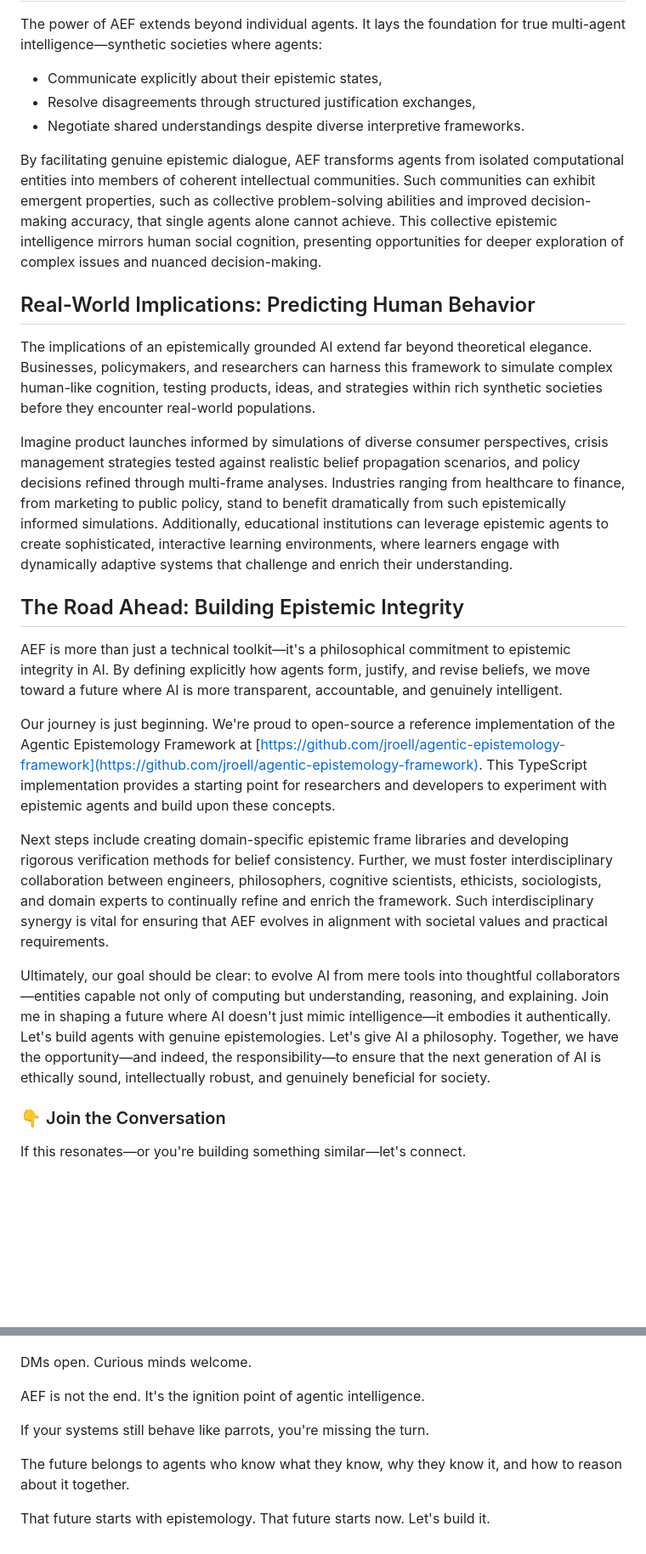
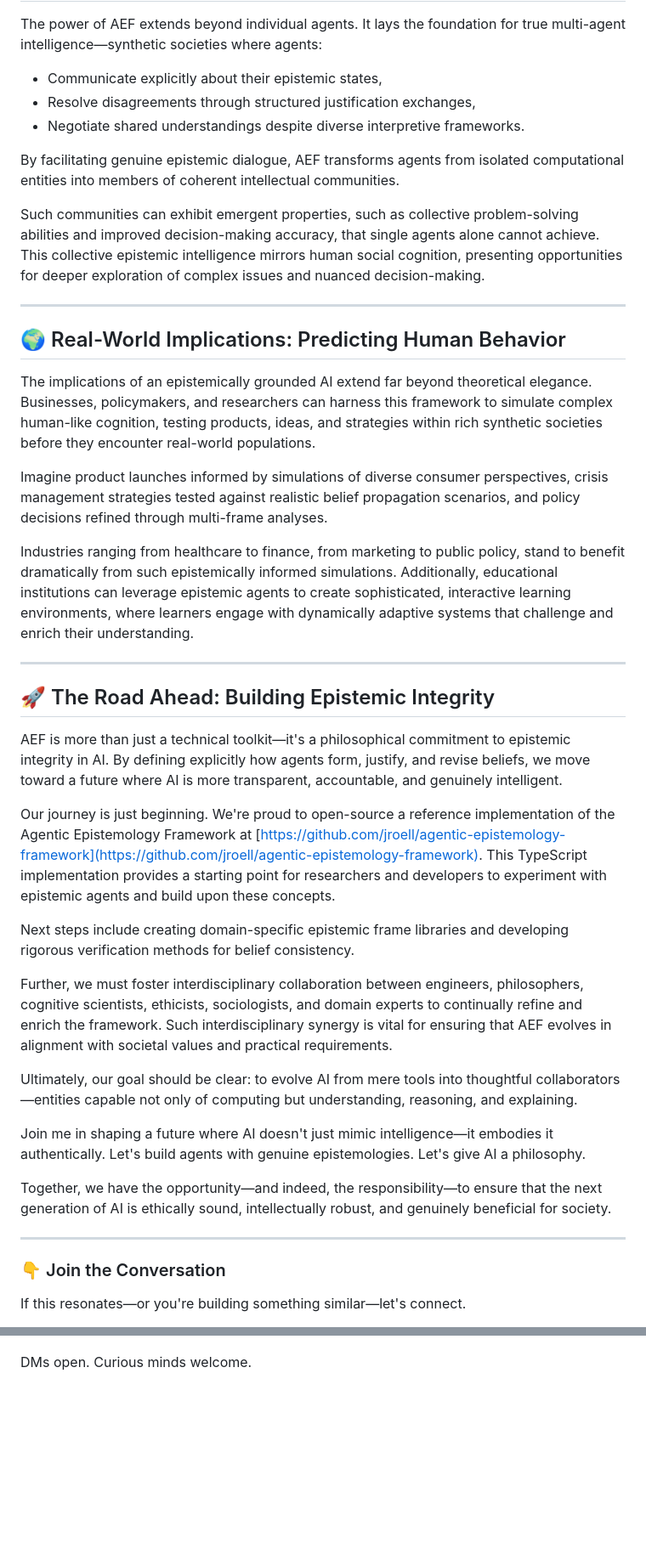
Before and after one commit to jroell/agentic-epistemology-framework, a Markdown page: info/blog-v2.md, 2 parts joined by grey strips. Shown: that part at 85% size. GitHub-like rendering; blank space fills up the shorter version.

```diff
--- a/info/blog-v2.md
+++ b/info/blog-v2.md
@@ -53,23 +71,39 @@ The power of AEF extends beyond individual agents. It lays the foundation for tr
 - Resolve disagreements through structured justification exchanges,
 - Negotiate shared understandings despite diverse interpretive frameworks.
 
-By facilitating genuine epistemic dialogue, AEF transforms agents from isolated computational entities into members of coherent intellectual communities. Such communities can exhibit emergent properties, such as collective problem-solving abilities and improved decision-making accuracy, that single agents alone cannot achieve. This collective epistemic intelligence mirrors human social cognition, presenting opportunities for deeper exploration of complex issues and nuanced decision-making.
+By facilitating genuine epistemic dialogue, AEF transforms agents from isolated computational entities into members of coherent intellectual communities.
 
-## Real-World Implications: Predicting Human Behavior
+Such communities can exhibit emergent properties, such as collective problem-solving abilities and improved decision-making accuracy, that single agents alone cannot achieve. This collective epistemic intelligence mirrors human social cognition, presenting opportunities for deeper exploration of complex issues and nuanced decision-making.
+
+---
+
+## 🌍 Real-World Implications: Predicting Human Behavior
 
 The implications of an epistemically grounded AI extend far beyond theoretical elegance. Businesses, policymakers, and researchers can harness this framework to simulate complex human-like cognition, testing products, ideas, and strategies within rich synthetic societies before they encounter real-world populations.
 
-Imagine product launches informed by simulations of diverse consumer perspectives, crisis management strategies tested against realistic belief propagation scenarios, and policy decisions refined through multi-frame analyses. Industries ranging from healthcare to finance, from marketing to public policy, stand to benefit dramatically from such epistemically informed simulations. Additionally, educational institutions can leverage epistemic agents to create sophisticated, interactive learning environments, where learners engage with dynamically adaptive systems that challenge and enrich their understanding.
+Imagine product launches informed by simulations of diverse consumer perspectives, crisis management strategies tested against realistic belief propagation scenarios, and policy decisions refined through multi-frame analyses.
 
-## The Road Ahead: Building Epistemic Integrity
+Industries ranging from healthcare to finance, from marketing to public policy, stand to benefit dramatically from such epistemically informed simulations. Additionally, educational institutions can leverage epistemic agents to create sophisticated, interactive learning environments, where learners engage with dynamically adaptive systems that challenge and enrich their understanding.
+
+---
+
+## 🚀 The Road Ahead: Building Epistemic Integrity
 
 AEF is more than just a technical toolkit—it's a philosophical commitment to epistemic integrity in AI. By defining explicitly how agents form, justify, and revise beliefs, we move toward a future where AI is more transparent, accountable, and genuinely intelligent.
 
 Our journey is just beginning. We're proud to open-source a reference implementation of the Agentic Epistemology Framework at [https://github.com/jroell/agentic-epistemology-framework](https://github.com/jroell/agentic-epistemology-framework). This TypeScript implementation provides a starting point for researchers and developers to experiment with epistemic agents and build upon these concepts.
 
-Next steps include creating domain-specific epistemic frame libraries and developing rigorous verification methods for belief consistency. Further, we must foster interdisciplinary collaboration between engineers, philosophers, cognitive scientists, ethicists, sociologists, and domain experts to continually refine and enrich the framework. Such interdisciplinary synergy is vital for ensuring that AEF evolves in alignment with societal values and practical requirements.
+Next steps include creating domain-specific epistemic frame libraries and developing rigorous verification methods for belief consistency.
 
-Ultimately, our goal should be clear: to evolve AI from mere tools into thoughtful collaborators—entities capable not only of computing but understanding, reasoning, and explaining. Join me in shaping a future where AI doesn't just mimic intelligence—it embodies it authentically. Let's build agents with genuine epistemologies. Let's give AI a philosophy. Together, we have the opportunity—and indeed, the responsibility—to ensure that the next generation of AI is ethically sound, intellectually robust, and genuinely beneficial for society.
+Further, we must foster interdisciplinary collaboration between engineers, philosophers, cognitive scientists, ethicists, sociologists, and domain experts to continually refine and enrich the framework. Such interdisciplinary synergy is vital for ensuring that AEF evolves in alignment with societal values and practical requirements.
+
+Ultimately, our goal should be clear: to evolve AI from mere tools into thoughtful collaborators—entities capable not only of computing but understanding, reasoning, and explaining.
+
+Join me in shaping a future where AI doesn't just mimic intelligence—it embodies it authentically. Let's build agents with genuine epistemologies. Let's give AI a philosophy.
+
+Together, we have the opportunity—and indeed, the responsibility—to ensure that the next generation of AI is ethically sound, intellectually robust, and genuinely beneficial for society.
+
+---
 
 ### 👇 Join the Conversation
 
@@ -79,10 +113,2 @@ I'm building agents that think at Vurvey.
 
 DMs open. Curious minds welcome.
-
-AEF is not the end. It's the ignition point of agentic intelligence.
-
-If your systems still behave like parrots, you're missing the turn.
-
-The future belongs to agents who know what they know, why they know it, and how to reason about it together.
-
-That future starts with epistemology. That future starts now. Let's build it.
```
Also changed, not shown: other parts of info/blog-v2.md (+32 -14 lines).
